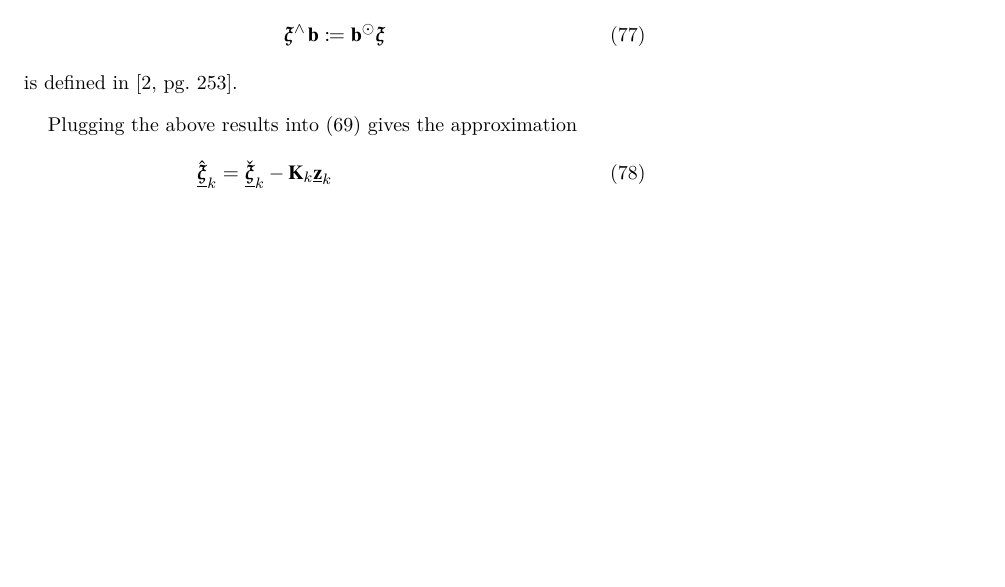
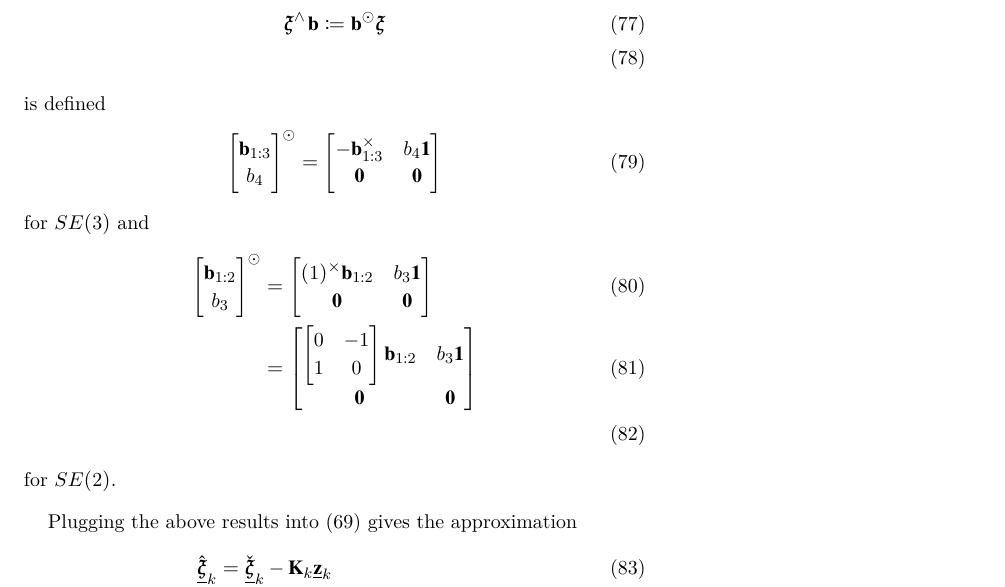
Before and after one commit to aalbaali/cpp_filter, a LaTeX document (doc/doc.tex): part of page 9 of 13, cut so that both start at the same text, the shorter picture padded with empty space. The pictures show the PDF file doc/doc.pdf that the author committed with the source.

Commit message:
Updated doc

```diff
--- a/doc/doc.tex
+++ b/doc/doc.tex
@@ -333,6 +333,5 @@
     \marginnote[-1.5cm]{Note that the Jacobian w.r.t. the state  $\mbf{H}_{k}$ is state-independent. That is, it does not depend on the state $\mbf{X}_{k}$.}
     where
     \begin{align}
-        \mbs{\xi}\expand\mbf{b} \coloneqq \mbf{b}^{\odot}\mbs{\xi}
+        \mbs{\xi}\expand\mbf{b} \coloneqq \mbf{b}^{\odot}\mbs{\xi}\\
     \end{align}
-    is defined in \cite[pg.~253]{Barfoot_State_2017a}.
@@ -338,0 +345,9 @@
+        \bbm
+            -\mbf{b}_{1:3}\crossop & b_{4}\eye \\ \mbf{0} & \mbf{0}
+        \ebm
+    \end{align}
+    for $SE(3)$ and
+    \begin{align}
+        \bbm
+            \mbf{b}_{1:2}\\
+            b_{3}
@@ -339,3 +362,6 @@
+        \ebm\\
+    \end{align}
+    for $SE(2)$.
 
     Plugging the above results into \eqref{eq:InEKF: correction error as a function of innovation} gives the approximation
     \begin{align}
```
Also changed, not shown: doc/doc.pdf, doc/doc.tex (15 more changed lines), 1 other file.
